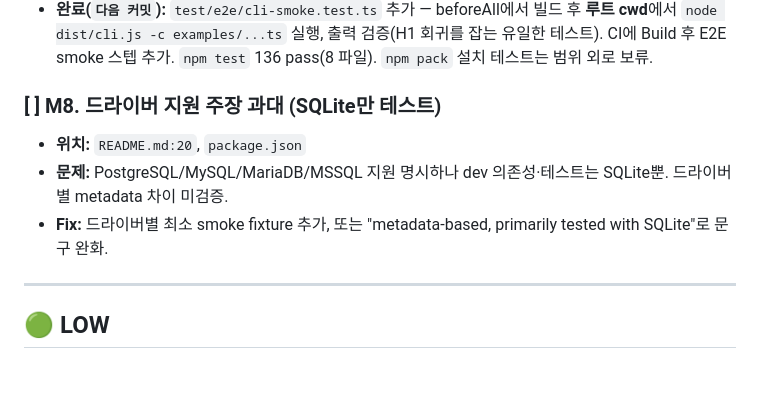
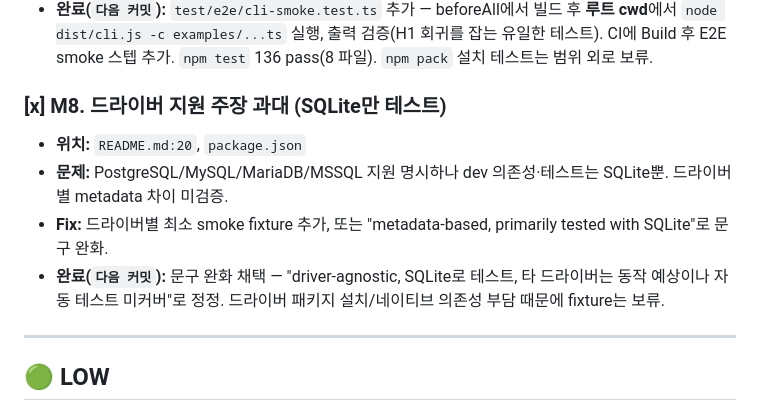
Before and after one commit to iamkanguk97/mikro-orm-markdown, a Markdown page: docs/REVIEW.md, the part around the change. Rendered like a GitHub page; blank space fills up the shorter version.

Commit message:
docs: soften driver-support claim to match test coverage
The README listed PostgreSQL, MySQL/MariaDB, SQLite, and MSSQL as supported,
but only SQLite is exercised by the test suite.

- reframe as driver-agnostic (works from MikroORM metadata) while stating that
  only SQLite is currently covered by automated tests

Co-Authored-By: Claude Opus 4.8 <noreply@anthropic.com>

```diff
--- a/docs/REVIEW.md
+++ b/docs/REVIEW.md
@@ -103,10 +103,11 @@
 - **Fix:** `npm run build` 후 `node dist/cli.js -c ... -o tmp.md` 스모크 + `npm pack` 후 임시 프로젝트 설치 테스트를 CI에 추가.
 - **완료(`다음 커밋`):** `test/e2e/cli-smoke.test.ts` 추가 — beforeAll에서 빌드 후 **루트 cwd**에서 `node dist/cli.js -c examples/...ts` 실행, 출력 검증(H1 회귀를 잡는 유일한 테스트). CI에 Build 후 E2E smoke 스텝 추가. `npm test` 136 pass(8 파일). `npm pack` 설치 테스트는 범위 외로 보류.
 
-### [ ] M8. 드라이버 지원 주장 과대 (SQLite만 테스트)
+### [x] M8. 드라이버 지원 주장 과대 (SQLite만 테스트)
 - **위치:** `README.md:20`, `package.json`
 - **문제:** PostgreSQL/MySQL/MariaDB/MSSQL 지원 명시하나 dev 의존성·테스트는 SQLite뿐. 드라이버별 metadata 차이 미검증.
 - **Fix:** 드라이버별 최소 smoke fixture 추가, 또는 "metadata-based, primarily tested with SQLite"로 문구 완화.
+- **완료(`다음 커밋`):** 문구 완화 채택 — "driver-agnostic, SQLite로 테스트, 타 드라이버는 동작 예상이나 자동 테스트 미커버"로 정정. 드라이버 패키지 설치/네이티브 의존성 부담 때문에 fixture는 보류.
 
 ---
 
```
Also changed, not shown: README.md (+1 -1 lines).
